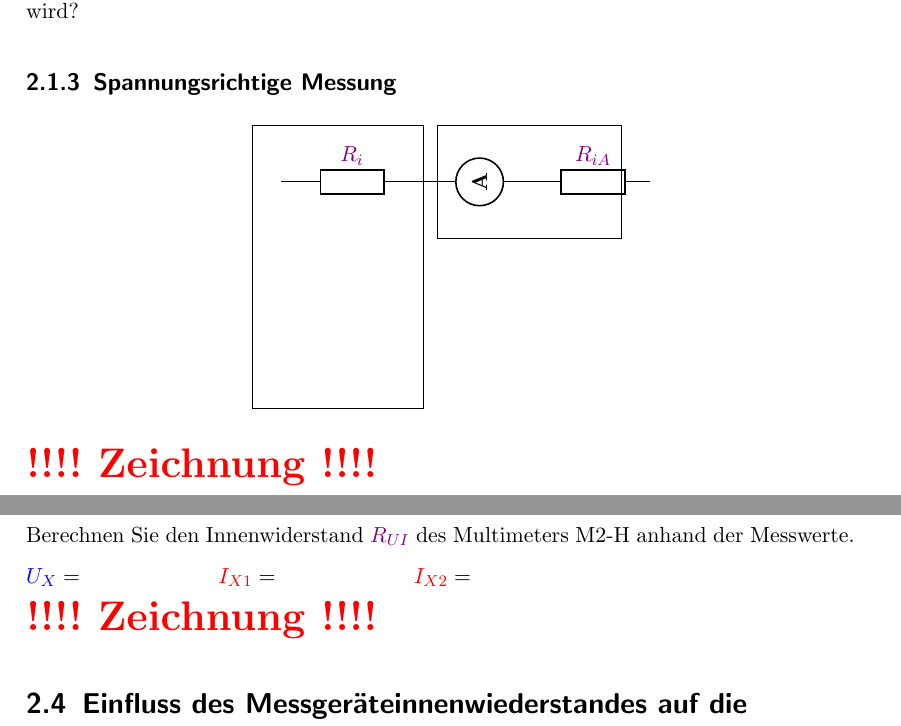
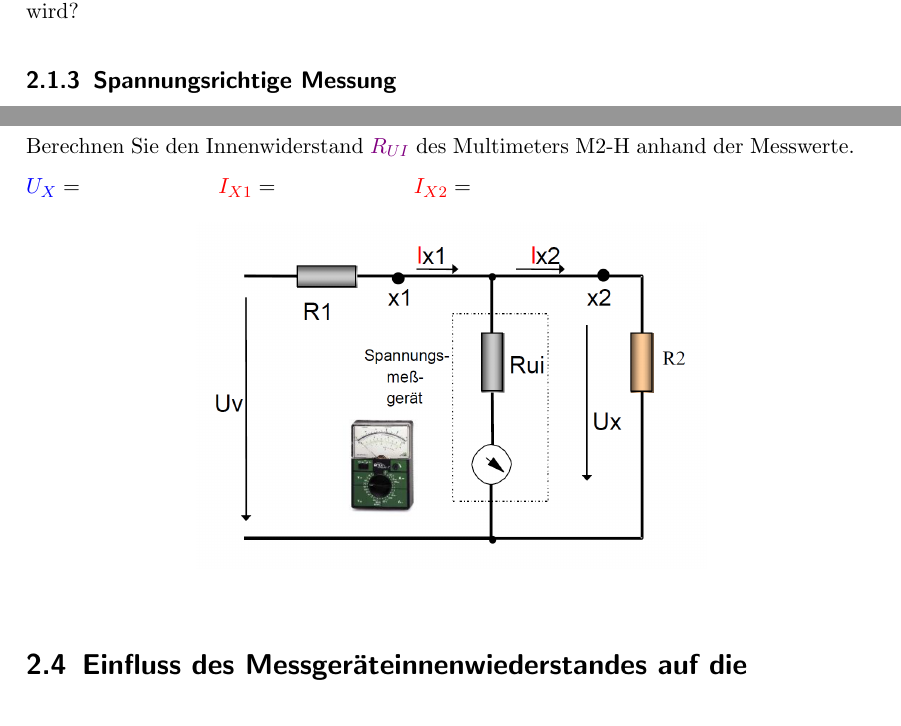
Before and after one commit to karabenemsi/AufgabenElektrotechnik, a LaTeX document (Versuch3/Versuch_3.tex): two parts of pages 6 and 10 of 18, joined at a grey line, cut so that both start at the same text. Compiled offline with pdfLaTeX.

Commit message:
Versuch 3 fertig

```diff
--- a/Versuch3/Versuch_3.tex
+++ b/Versuch3/Versuch_3.tex
@@ -146,26 +146,3 @@
 
            \subsection{Spannungsrichtige Messung}
 
-           \begin{center}
-               \begin{circuitikz}[scale=1]
-                   \draw
-                   (0,0) rectangle (3, 5) %Netzteil
-                   (3.25,3) rectangle (6.5,5) %Strommesser
-                   (0.5,4) to[R, l=$\widerstand{R_i}$] (3,4)
-
-                   to[myammeter] (5,4)
-                   to[R, l=$\widerstand{R_{iA}}$] (7,4)
-%                   (-.5,3) to[open, v=$\spannung{U_A}$] (-.5,0)
-
-
- %                  (0,3) to[myvoltmeter,v=$\spannung{U_V}$, o-o] (0,0)
-  %                 (0,2.5) to[short] (1,2.5)
-   %                to[R, l=$\widerstand{R_{iV}}$] (1,0.5)
-    %               to[short] (0,0.5)
-     %              to[short,i^=$\strom{I_V}$] (0,0)
-
-                   ;
-               \end{circuitikz}
-           \end{center}
-
-           \TODO{Zeichnung}
@@ -331,7 +320,11 @@
                 $\spannung{U_X}=$ \qquad\qquad\qquad $\strom{I_{X1}}=$ \qquad\qquad\qquad $\strom{I_{X2}}=$
 
 
-                \TODO{Zeichnung}
+            \begin{figure}[H]
+    \begin{center}
+        \includegraphics[width=0.6\textwidth]{./M22.png}
+    \end{center}
+\end{figure}
 
         \section{Einfluss des Messgeräteinnenwiederstandes auf die Messgenauigkeit}
             \paragraph{Messaufbau:}
```
Also changed, not shown: Versuch3/M21.png (added), Versuch3/M22.png (added), Versuch3/Spannung.png (added), Versuch3/Strom.png (added), Versuch3/Versuch_3.pdf, Versuch3/Versuch_3.tex (18 more changed lines).
